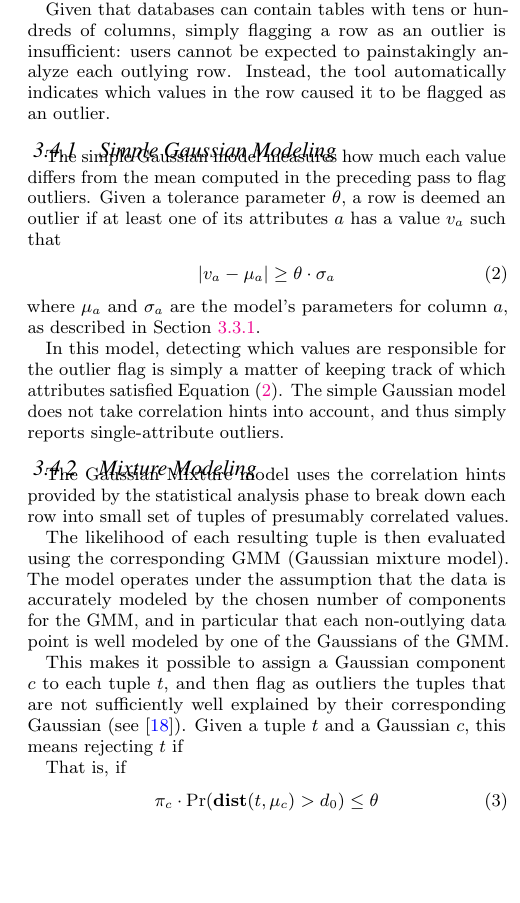
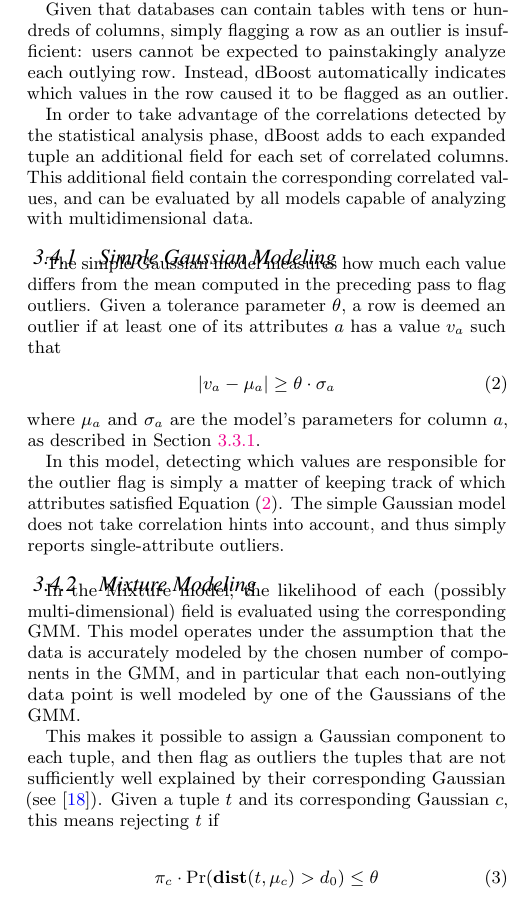
Before and after one commit to cpitclaudel/dBoost, a LaTeX document (paper/paper.tex, which reads paper/outlier-detection.tex): part of one column of page 5 of 12, cut so that both start at the same text, the shorter picture padded with empty space. Compiled offline with pdfLaTeX.

Commit message:
paper: add paragraph on adding correlations to tuples; minor edits.

```diff
--- a/paper/outlier-detection.tex
+++ b/paper/outlier-detection.tex
@@ -3,7 +3,9 @@
 
 Models, once properly trained, are used for classification and detection of outliers -- either in incoming \texttt{INSERT} operations on a running system, or in existing rows (typically, the ones used during the model training phase). % LATER: Citation about databases sizes?
 
-Given that databases can contain tables with tens or hundreds of columns, simply flagging a row as an outlier is insufficient: users cannot be expected to painstakingly analyze each outlying row. Instead, the tool automatically indicates which values in the row caused it to be flagged as an outlier.
+Given that databases can contain tables with tens or hundreds of columns, simply flagging a row as an outlier is insufficient: users cannot be expected to painstakingly analyze each outlying row. Instead, dBoost automatically indicates which values in the row caused it to be flagged as an outlier.
+
+In order to take advantage of the correlations detected by the statistical analysis phase, dBoost adds to each expanded tuple an additional field for each set of correlated columns. This additional field contain the corresponding correlated values, and can be evaluated by all models capable of analyzing with multidimensional data.
 
 \subsubsection{Simple Gaussian Modeling}
 The simple Gaussian model measures how much each value differs from the mean computed in the preceding pass to flag outliers. Given a tolerance parameter $\theta$, a row is deemed an outlier if at least one of its attributes $a$ has a value $v_a$ such that
@@ -16,13 +18,10 @@
 In this model, detecting which values are responsible for the outlier flag is simply a matter of keeping track of which attributes satisfied Equation~\eqref{eqn:gaussian-outlier}. The simple Gaussian model does not take correlation hints into account, and thus simply reports single-attribute outliers.
 
 \subsubsection{Mixture Modeling}
-The Gaussian Mixture model uses the correlation hints provided by the statistical analysis phase to break down each row into small set of tuples of presumably correlated values.
+In the Mixture model, the likelihood of each (possibly multi-dimensional) field is evaluated using the corresponding GMM. This model operates under the assumption that the data is accurately modeled by the chosen number of components in the GMM, and in particular that each non-outlying data point is well modeled by one of the Gaussians of the GMM.
 
-The likelihood of each resulting tuple is then evaluated using the corresponding GMM (Gaussian mixture model). The model operates under the assumption that the data is accurately modeled by the chosen number of components for the GMM, and in particular that each non-outlying data point is well modeled by one of the Gaussians of the GMM.
+This makes it possible to assign a Gaussian component to each tuple, and then flag as outliers the tuples that are not sufficiently well explained by their corresponding Gaussian (see~\cite{Roberts1999}). Given a tuple $t$ and its corresponding Gaussian $c$, this means rejecting $t$ if
 
-This makes it possible to assign a Gaussian component $c$ to each tuple $t$, and then flag as outliers the tuples that are not sufficiently well explained by their corresponding Gaussian (see~\cite{Roberts1999}). Given a tuple $t$ and a Gaussian $c$, this means rejecting $t$ if
-
-That is, if
 \begin{align}
   \pi_c \cdot \Pr(\textbf{dist}(t, \mu_c) > d_0)  \leq \theta
   \label{eqn:mixture-outlier}
```
Also changed, not shown: paper/outlier-detection.tex (2 more changed lines).
